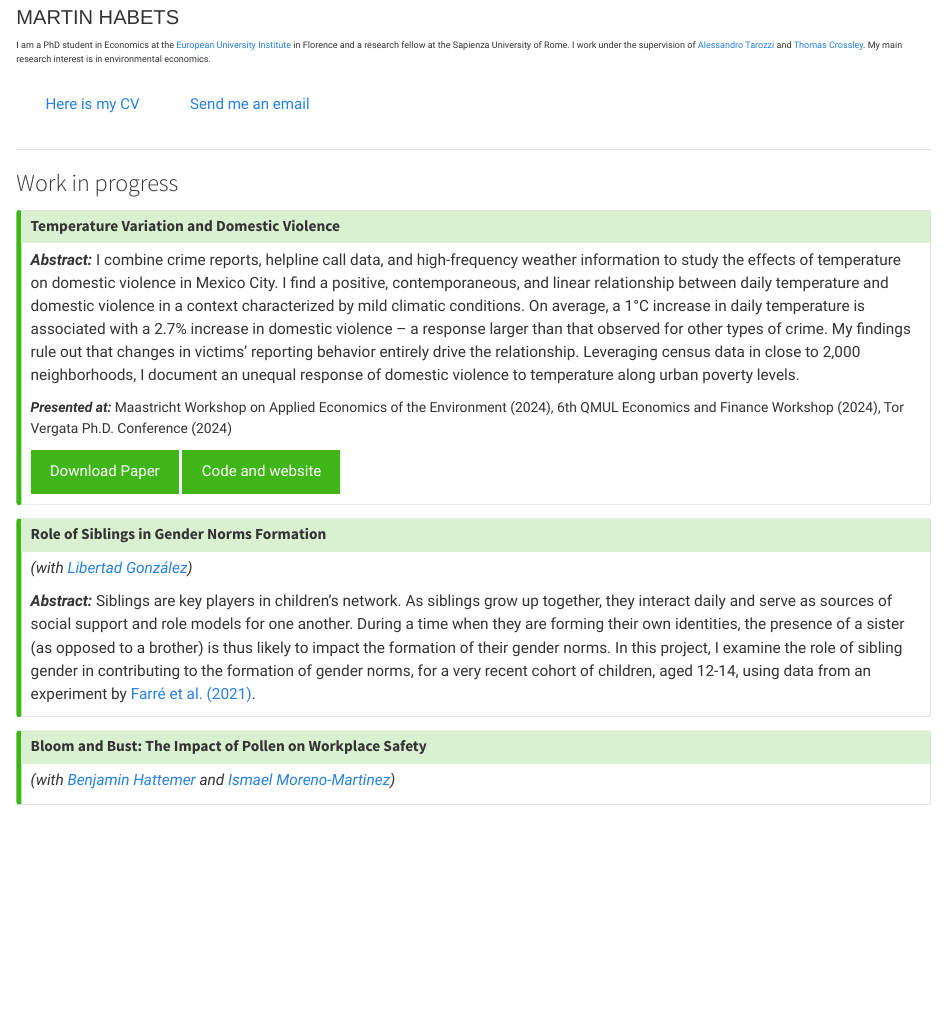
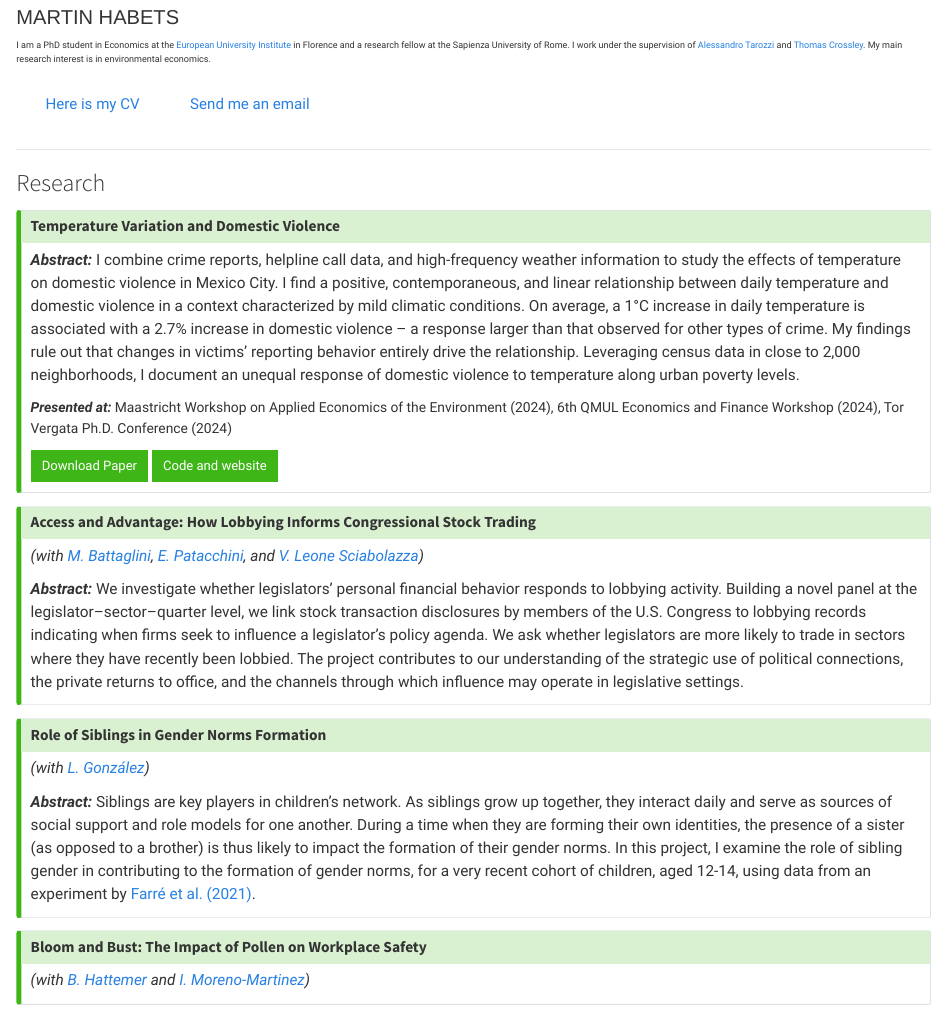
Before and after one commit to martinhabets/martinhabets.github.io, a Quarto document (index.qmd): the page in a window 1100 px wide, from 1160 px down. Rendered offline with R 4.5, knitr and Pandoc in place of Quarto, with nearby package versions.

Commit message:
Update research section and add new project abstracts
Renamed 'Work in progress' to 'Research', added a new project on congressional stock trading and lobbying, updated author names for existing projects, and improved button styling for paper and code links. These changes enhance the clarity and presentation of the research section.

```diff
--- a/index.qmd
+++ b/index.qmd
@@ -37,7 +37,7 @@ Send me an email
 
 <hr>
 
-### Work in progress
+### Research
 
 ::: {.callout-tip collapse="false" appearance="minimal"}
 
@@ -58,25 +58,32 @@ Tor Vergata Ph.D. Conference (2024)
 
 :::
 
-<a href="/papers/temp_dv_habets.pdf" target="_blank" rel="noopener noreferrer" class="btn btn-success" role="button">
-    <i class="bi bi-download"></i> Download Paper
+<a href="/papers/temp_dv_habets.pdf" target="_blank" rel="noopener noreferrer" class="btn btn-sm btn-success" role="button">
+<i class="bi bi-download"></i> Download Paper
 </a>
-<a href="https://martinhabets.github.io/mexico_build_data/" target="_blank" rel="noopener noreferrer" class="btn btn-success" role="button">
-    <i class="bi bi-justify-left"></i> Code and website
+<a href="https://martinhabets.github.io/mexico_build_data/" target="_blank" rel="noopener noreferrer" class="btn btn-success btn-sm" role="button">
+<i class="bi bi-justify-left"></i> Code and website
 </a>
 
+:::
 
 
+::: {.callout-tip collapse="false" appearance="minimal"}
 
+# Access and Advantage: How Lobbying Informs Congressional Stock Trading
+_(with [M. Battaglini](https://www.mbattaglini.com/), [E. Patacchini](https://www.epatacchini.com/), and [V. Leone Sciabolazza](https://www.valerioleonesciabolazza.com/))_
+
+_**Abstract:**_  We investigate whether legislators’ personal financial behavior responds to lobbying activity. Building a novel panel at the legislator–sector–quarter level, we link stock transaction disclosures by members of the U.S. Congress to lobbying records indicating when firms seek to influence a legislator’s policy agenda.
+We ask whether legislators are more likely to trade in sectors where they have recently been lobbied. The project contributes to our understanding of the strategic use of political connections, the private returns to office, and the channels through which influence may operate in legislative settings.
 
 :::
 
 
 
-::: {.callout-tip collapse="true" appearance="minimal"}
+::: {.callout-tip collapse="false" appearance="minimal"}
 
 # Role of Siblings in Gender Norms Formation
- _(with [Libertad González](https://libertadgonzalez.com/))_
+ _(with [L. González](https://libertadgonzalez.com/))_
 
 _**Abstract:**_ Siblings are key players in children’s network. As siblings grow up together, they interact daily and serve as sources of social support and role models for one another. During a time when they are forming their own identities, the presence of a sister (as opposed to a brother) is thus likely to impact the formation of their gender norms.
 In this project, I examine the role of sibling gender in contributing to the formation of gender norms, for a very recent cohort of children, aged 12-14, using data from an experiment by [Farré et al. (2021)](https://docs.iza.org/dp16341.pdf).
@@ -88,6 +95,6 @@ In this project, I examine the role of sibling gender in contributing to the for
 
 # Bloom and Bust: The Impact of Pollen on Workplace Safety
 
-_(with [Benjamin Hattemer](https://benjaminhattemer.com/) and [Ismael Moreno-Martinez](https://ismaelmorenomartinez.eu/))_
+_(with [B. Hattemer](https://benjaminhattemer.com/) and [I. Moreno-Martinez](https://ismaelmorenomartinez.eu/))_
 
 :::
```
